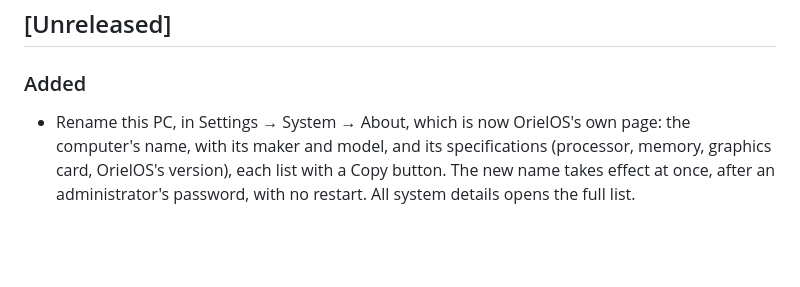
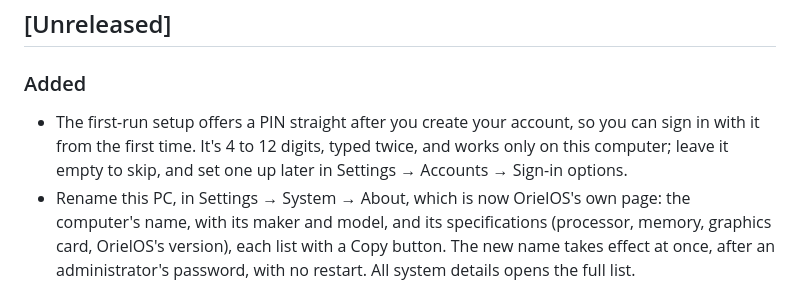
Before and after one commit to OrielOS/OrielOS, a Markdown page: CHANGELOG.md, the part around the change. Rendered like a GitHub page; blank space fills up the shorter version.

Commit message:
docs: the first-run setup's PIN page
Signed-off-by: Nathan <nathan@orielos.org>

```diff
--- a/CHANGELOG.md
+++ b/CHANGELOG.md
@@ -6,6 +6,7 @@ All notable changes to OrielOS are recorded here. The format follows [Keep a Cha
 
 ### Added
 
+- The first-run setup offers a PIN straight after you create your account, so you can sign in with it from the first time. It's 4 to 12 digits, typed twice, and works only on this computer; leave it empty to skip, and set one up later in Settings → Accounts → Sign-in options.
 - Rename this PC, in Settings → System → About, which is now OrielOS's own page: the computer's name, with its maker and model, and its specifications (processor, memory, graphics card, OrielOS's version), each list with a Copy button. The new name takes effect at once, after an administrator's password, with no restart. All system details opens the full list.
 - Date & time, in Settings → Time & language, is now OrielOS's own page: switches to set the time and the time zone automatically, Sync now, and when the clock last synchronised and with which server. Setting the time zone automatically is off until you turn it on; it looks the time zone up from your connection's address, again after each new connection and every 6 hours, so it follows you when you travel. More date and time settings sets them by hand.
 - A network troubleshooter: right-click the network icon on the taskbar and choose Find and fix network problems, or find it in Start. It checks each part of the connection in turn, from the network adapter and Wi-Fi to the router, name lookups and the internet, says in plain words what's wrong and fixes it where it can, such as turning Wi-Fi or the network back on, reconnecting, or opening a hotel or café Wi-Fi's sign-in page.
```
Also changed, not shown: docs/install.md (+2 -2 lines).
